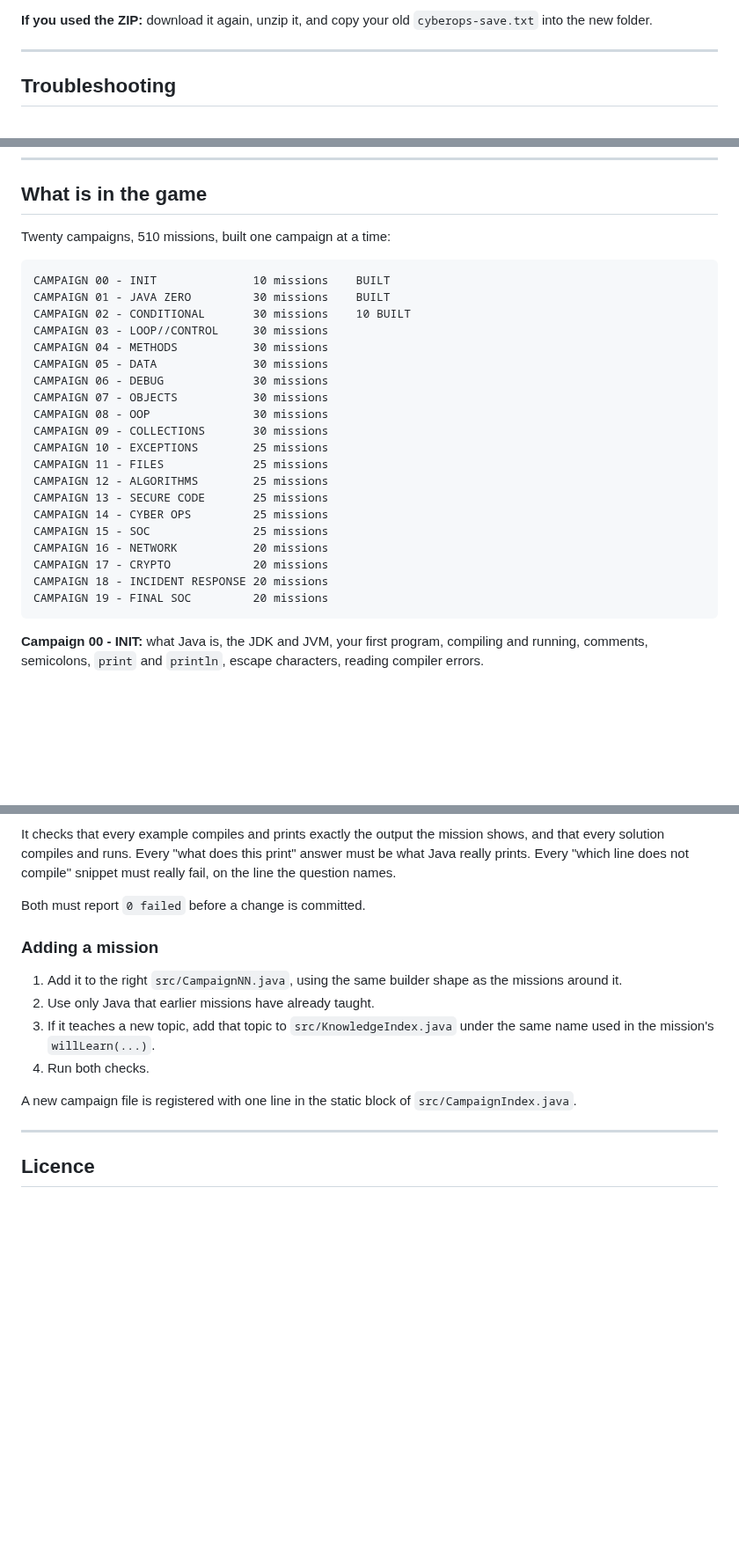
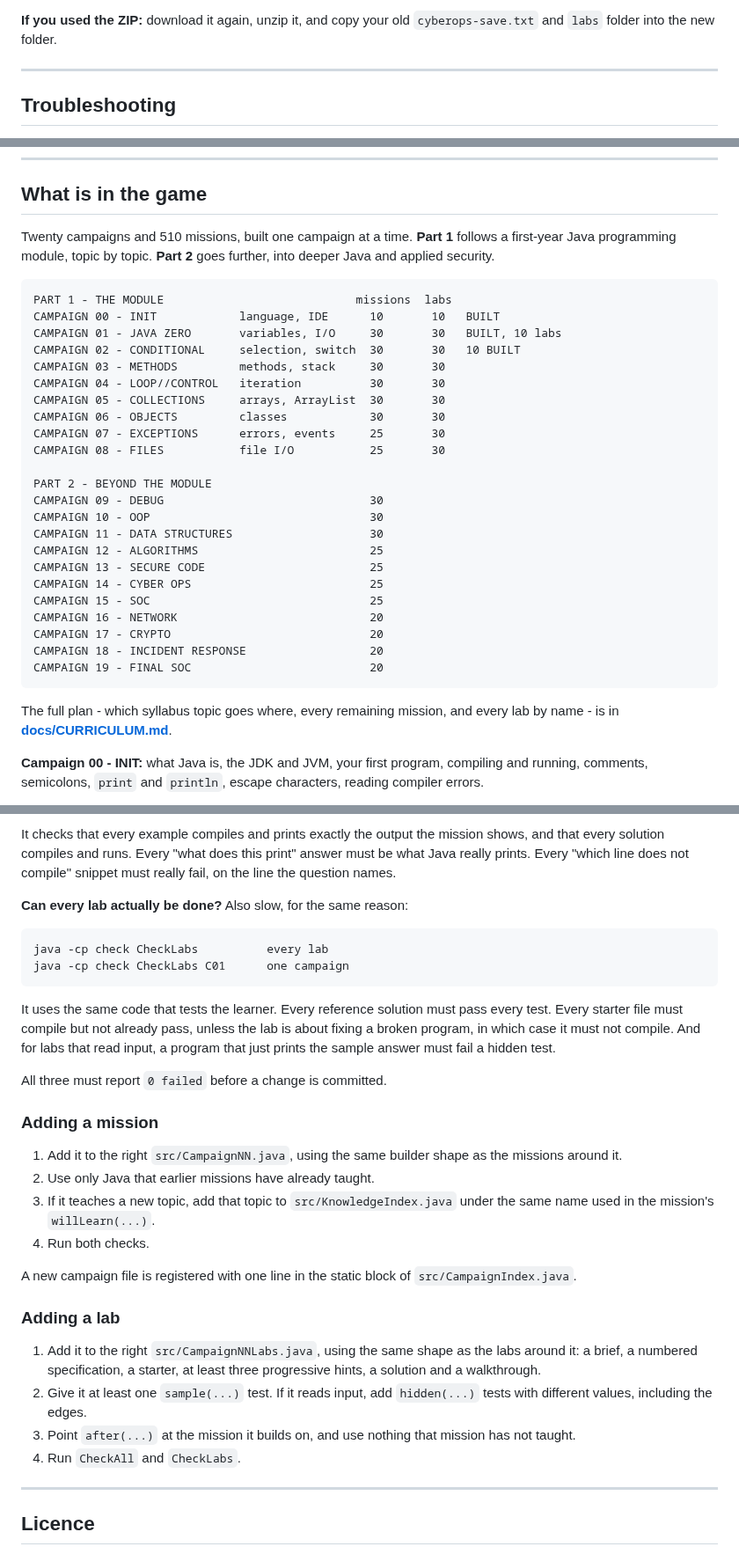
Before and after one commit to 0x14117/STATIC-VOID, a Markdown page: README.md, 3 parts joined by grey strips. Shown at 88% size. GitHub-like rendering; blank space fills up the shorter version.

````diff
--- a/README.md
+++ b/README.md
@@ -375,6 +433,6 @@ kept, because Git never touches `cyberops-save.txt`.
 
 **If you used the ZIP:** download it again, unzip it, and copy your old
-`cyberops-save.txt` into the new folder.
+`cyberops-save.txt` and `labs` folder into the new folder.
 
 ---
 
@@ -429,30 +487,38 @@ what you typed, the full message you saw, and the output of
 
 ## What is in the game
 
-Twenty campaigns, 510 missions, built one campaign at a time:
+Twenty campaigns and 510 missions, built one campaign at a time. **Part 1**
+follows a first-year Java programming module, topic by topic. **Part 2**
+goes further, into deeper Java and applied security.
 
 ```
-CAMPAIGN 00 - INIT              10 missions    BUILT
-CAMPAIGN 01 - JAVA ZERO         30 missions    BUILT
-CAMPAIGN 02 - CONDITIONAL       30 missions    10 BUILT
-CAMPAIGN 03 - LOOP//CONTROL     30 missions
-CAMPAIGN 04 - METHODS           30 missions
-CAMPAIGN 05 - DATA              30 missions
-CAMPAIGN 06 - DEBUG             30 missions
-CAMPAIGN 07 - OBJECTS           30 missions
-CAMPAIGN 08 - OOP               30 missions
-CAMPAIGN 09 - COLLECTIONS       30 missions
-CAMPAIGN 10 - EXCEPTIONS        25 missions
-CAMPAIGN 11 - FILES             25 missions
-CAMPAIGN 12 - ALGORITHMS        25 missions
-CAMPAIGN 13 - SECURE CODE       25 missions
-CAMPAIGN 14 - CYBER OPS         25 missions
-CAMPAIGN 15 - SOC               25 missions
-CAMPAIGN 16 - NETWORK           20 missions
-CAMPAIGN 17 - CRYPTO            20 missions
-CAMPAIGN 18 - INCIDENT RESPONSE 20 missions
-CAMPAIGN 19 - FINAL SOC         20 missions
+PART 1 - THE MODULE                            missions  labs
+CAMPAIGN 00 - INIT            language, IDE      10       10   BUILT
+CAMPAIGN 01 - JAVA ZERO       variables, I/O     30       30   BUILT, 10 labs
+CAMPAIGN 02 - CONDITIONAL     selection, switch  30       30   10 BUILT
+CAMPAIGN 03 - METHODS         methods, stack     30       30
+CAMPAIGN 04 - LOOP//CONTROL   iteration          30       30
+CAMPAIGN 05 - COLLECTIONS     arrays, ArrayList  30       30
+CAMPAIGN 06 - OBJECTS         classes            30       30
+CAMPAIGN 07 - EXCEPTIONS      errors, events     25       30
+CAMPAIGN 08 - FILES           file I/O           25       30
+
+PART 2 - BEYOND THE MODULE
+CAMPAIGN 09 - DEBUG                              30
+CAMPAIGN 10 - OOP                                30
+CAMPAIGN 11 - DATA STRUCTURES                    30
+CAMPAIGN 12 - ALGORITHMS                         25
+CAMPAIGN 13 - SECURE CODE                        25
+CAMPAIGN 14 - CYBER OPS                          25
+CAMPAIGN 15 - SOC                                25
+CAMPAIGN 16 - NETWORK                            20
+CAMPAIGN 17 - CRYPTO                             20
+CAMPAIGN 18 - INCIDENT RESPONSE                  20
+CAMPAIGN 19 - FINAL SOC                          20
 ```
+
+The full plan - which syllabus topic goes where, every remaining mission,
+and every lab by name - is in **[docs/CURRICULUM.md](docs/CURRICULUM.md)**.
 
 **Campaign 00 - INIT:** what Java is, the JDK and JVM, your first program,
 compiling and running, comments, semicolons, `print` and `println`, escape
@@ -530,7 +607,20 @@ mission shows, and that every solution compiles and runs. Every "what does
 this print" answer must be what Java really prints. Every "which line does
 not compile" snippet must really fail, on the line the question names.
 
-Both must report `0 failed` before a change is committed.
+**Can every lab actually be done?** Also slow, for the same reason:
+
+```
+java -cp check CheckLabs          every lab
+java -cp check CheckLabs C01      one campaign
+```
+
+It uses the same code that tests the learner. Every reference solution must
+pass every test. Every starter file must compile but not already pass,
+unless the lab is about fixing a broken program, in which case it must not
+compile. And for labs that read input, a program that just prints the
+sample answer must fail a hidden test.
+
+All three must report `0 failed` before a change is committed.
 
 ### Adding a mission
 
@@ -544,6 +634,17 @@ Both must report `0 failed` before a change is committed.
 A new campaign file is registered with one line in the static block of
 `src/CampaignIndex.java`.
 
+### Adding a lab
+
+1. Add it to the right `src/CampaignNNLabs.java`, using the same shape as
+   the labs around it: a brief, a numbered specification, a starter, at
+   least three progressive hints, a solution and a walkthrough.
+2. Give it at least one `sample(...)` test. If it reads input, add
+   `hidden(...)` tests with different values, including the edges.
+3. Point `after(...)` at the mission it builds on, and use nothing that
+   mission has not taught.
+4. Run `CheckAll` and `CheckLabs`.
+
 ---
 
 ## Licence
````
Also changed, not shown: other parts of README.md (+86 -17 lines), docs/CURRICULUM.md (+1 -1 lines), docs/screenshot-lab.png (added), 2 other files.
